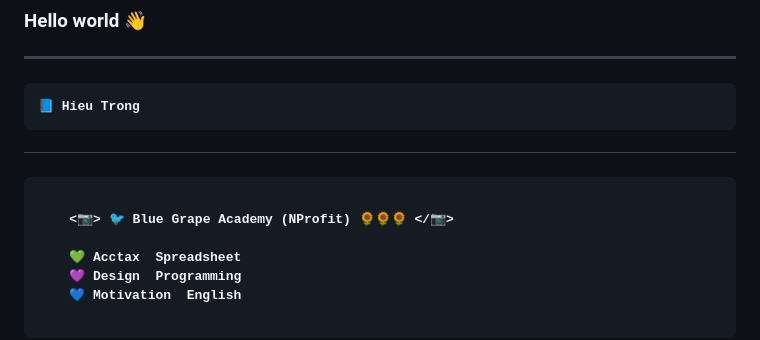
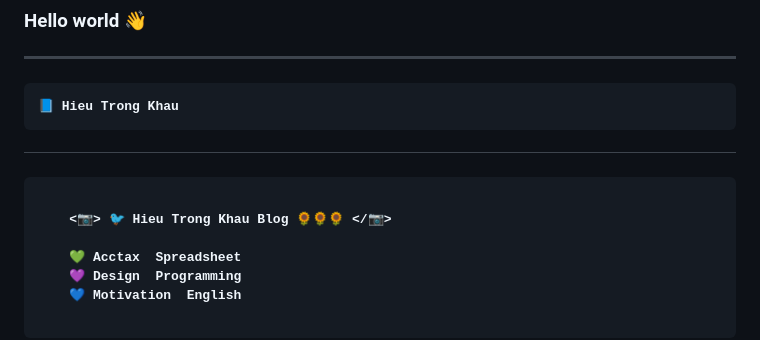
Before and after one commit to MrBlueBeeOsn/English, a Markdown page: README.md, the part around the change. Rendered like a GitHub page.

````diff
--- a/README.md
+++ b/README.md
@@ -7,7 +7,7 @@
 <h2>
 
 ```js
-📘 Hieu Trong
+📘 Hieu Trong Khau
 ```
 
 </h2>
@@ -16,7 +16,7 @@
 
 ```js
 
-    <📷> 🐦 Blue Grape Academy (NProfit) 🌻🌻🌻 </📷>
+    <📷> 🐦 Hieu Trong Khau Blog 🌻🌻🌻 </📷>
 
     💚 Acctax  Spreadsheet
     💜 Design  Programming
````
